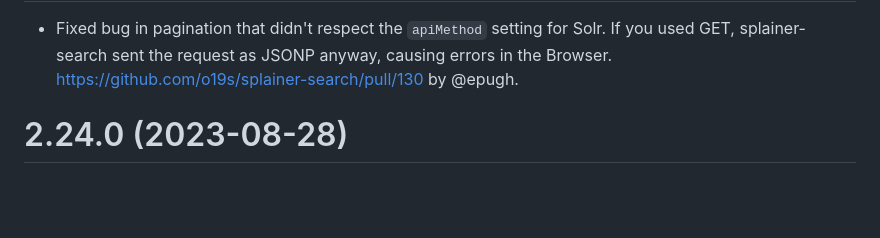
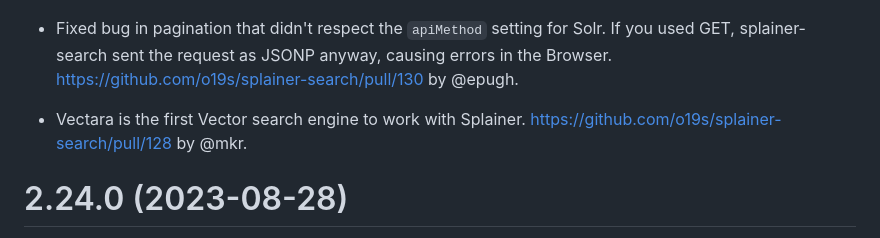
Before and after one commit to o19s/splainer-search, a Markdown page: CHANGELOG.md, the part around one of its changes. Drawn GitHub-style; blank space fills up the shorter version.

```diff
--- a/CHANGELOG.md
+++ b/CHANGELOG.md
@@ -4,4 +4,7 @@ Version numbers correspond to `package.json` version.  Follows the _major.minor.
 - Fixed bug in pagination that didn't respect the `apiMethod` setting for Solr.  If you used GET, splainer-search sent the request as JSONP anyway, causing errors in the Browser.  https://github.com/o19s/splainer-search/pull/130 by @epugh.
+
+- Vectara is the first Vector search engine to work with Splainer.  https://github.com/o19s/splainer-search/pull/128 by @mkr.
+
 
 # 2.24.0 (2023-08-28)
 - Support using a prefix for a image path for thumbnails, the same way we support it for images.  https://github.com/o19s/splainer-search/pull/127 by @epugh fixes https://github.com/o19s/quepid/issues/790 by @OkkeKlein.
```
Also changed, not shown: other parts of CHANGELOG.md (+1 -1 lines).
